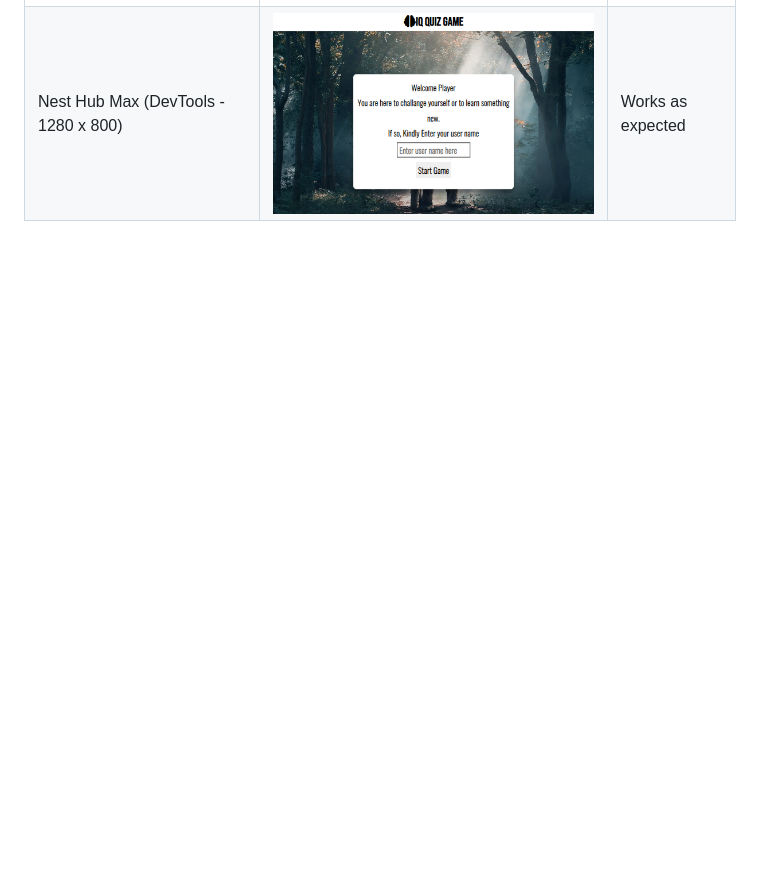
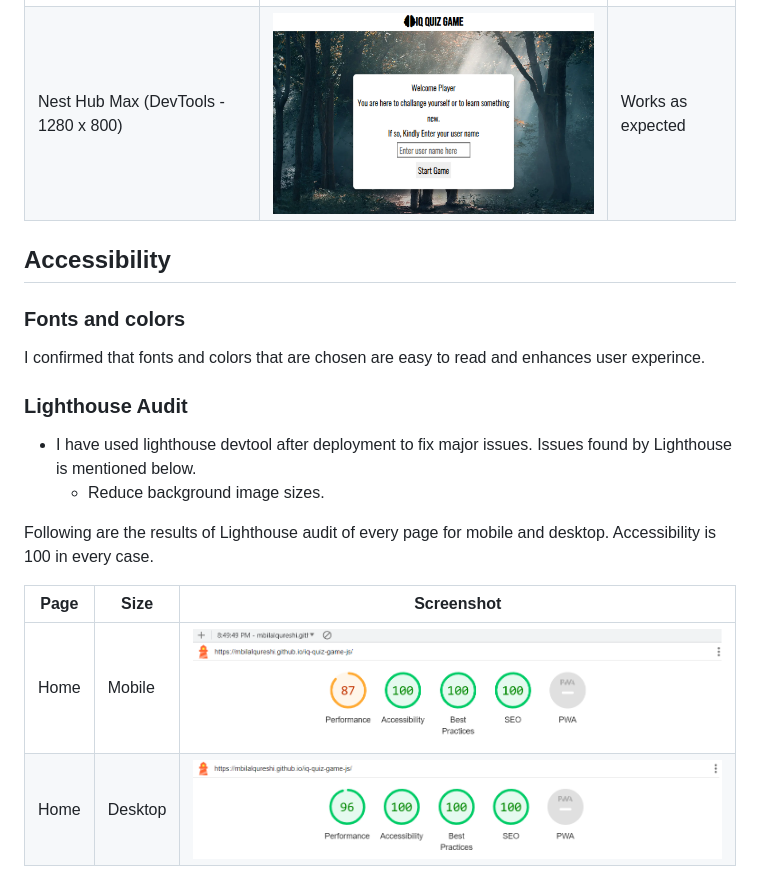
Before and after one commit to MBilalQureshi/iq-quiz-game-js, a Markdown page: Testing.md, the part around the change. Rendered like a GitHub page; pictures changed too: documentation/readme_img/desktop-lighthouse.png (added), documentation/readme_img/mobile-lighthouse.png (added); blank space fills up the shorter version.

Commit message:
Doc: Add lighthouse audit results in testing.md file

```diff
--- a/Testing.md
+++ b/Testing.md
@@ -23,3 +23,20 @@ I confirmed that website is completely responsive on different screen sizes.
 | Small Tablet (DevTools iPad Mini - 786 x 1024) | ![screenshot](/documentation/readme_img/ipadmini.png) | Works as expected |
 | Tablet (DevTools iPad Pro - 1024 x 1366) | ![screenshot](/documentation/readme_img/ipadpro.png) | Works as expected |
 | Nest Hub Max (DevTools - 1280 x 800) | ![screenshot](/documentation/readme_img/nest-hub.png) | Works as expected |
+
+## Accessibility
+
+### Fonts and colors
+
+I confirmed that fonts and colors that are chosen are easy to read and enhances user experince.
+
+### Lighthouse Audit
+- I have used lighthouse devtool after deployment to fix major issues. Issues found by Lighthouse is mentioned below.
+    - Reduce background image sizes.
+
+Following are the results of Lighthouse audit of every page for mobile and desktop. Accessibility is 100 in every case.
+
+| Page | Size | Screenshot |
+| --- | --- | --- |
+| Home | Mobile | ![screenshot](/documentation/readme_img/mobile-lighthouse.png) |
+| Home | Desktop | ![screenshot](/documentation/readme_img/desktop-lighthouse.png) |
```
